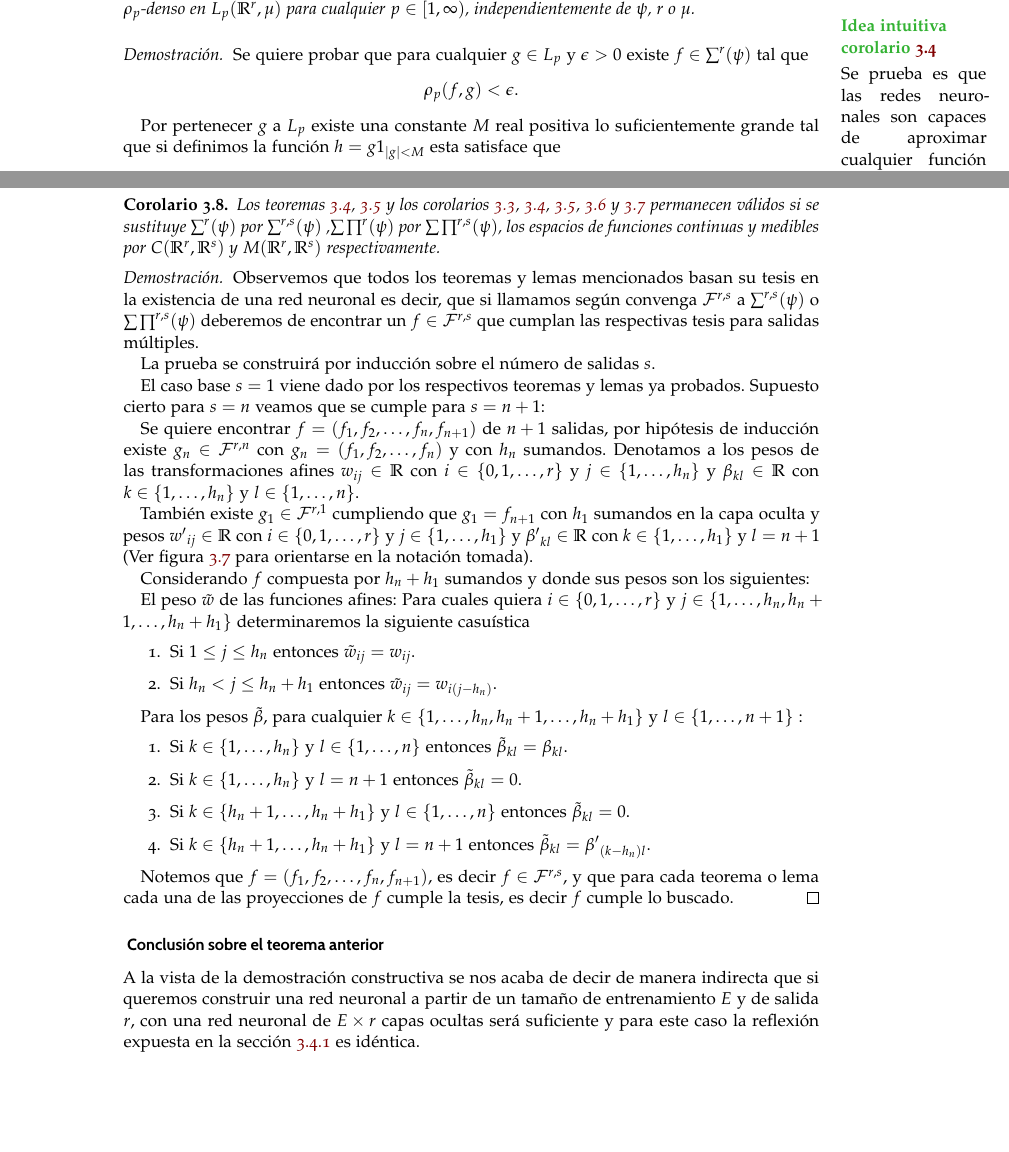
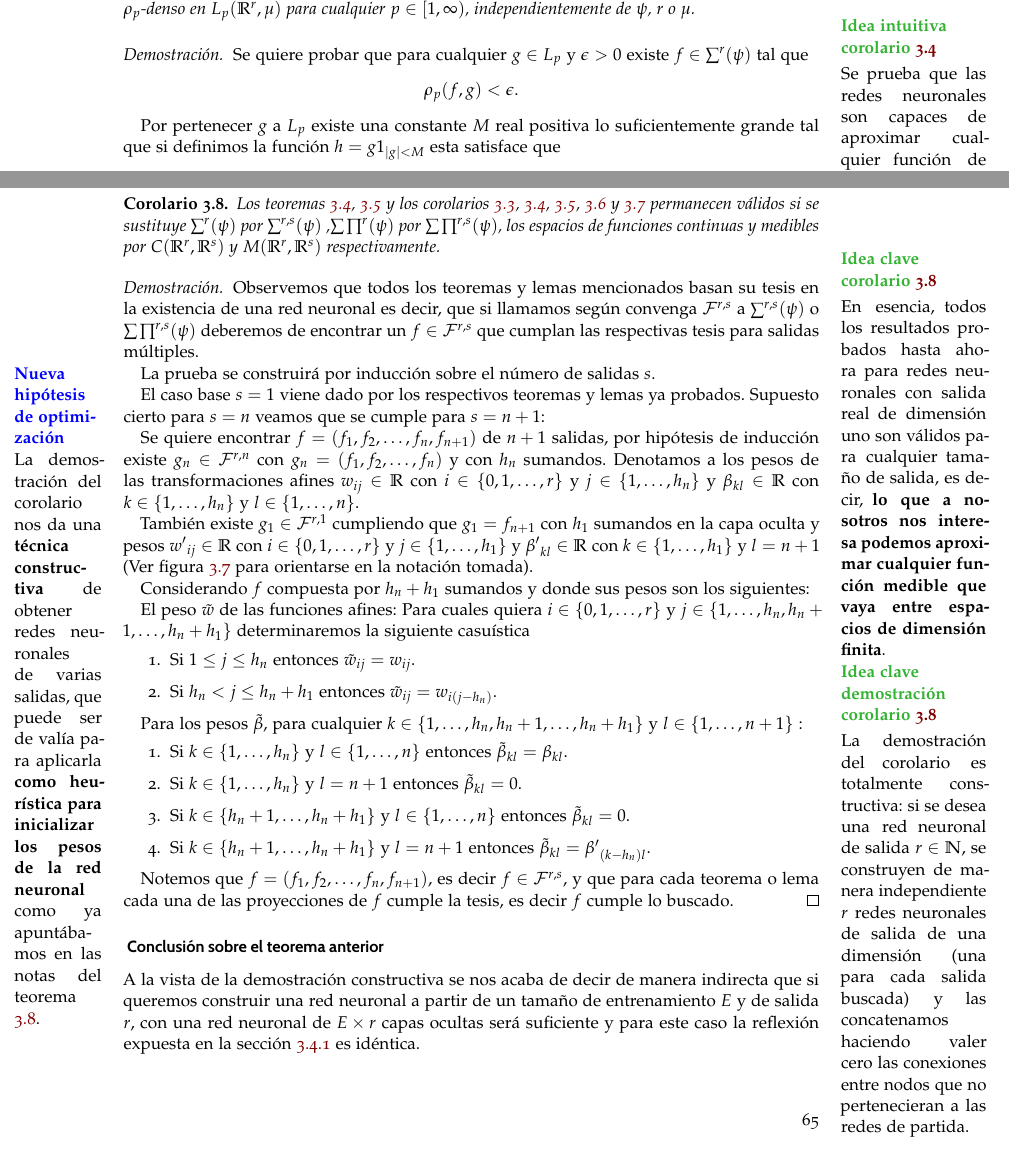
Before and after one commit to BlancaCC/TFG-Estudio-de-las-redes-neuronales, a LaTeX thesis (Memoria/tfg.tex, which reads Memoria/capitulos/articulo_rrnn_aproximadores_universales/desgranando_el_articulo/articulo_5_colorarios_lp.tex, Memoria/capitulos/articulo_rrnn_aproximadores_universales/desgranando_el_articulo/articulo_6_multi_output.tex): two parts of pages 57 and 65 of 85, joined at a grey line, cut so that both start at the same text. Compiled offline with pdfLaTeX.

Commit message:
Se añaden notas en los márgenes #73 en todos los ficheros concernientes al estudio del teorema de convergencia universal.

```diff
--- a/Memoria/capitulos/articulo_rrnn_aproximadores_universales/desgranando_el_articulo/articulo_5_colorarios_lp.tex
+++ b/Memoria/capitulos/articulo_rrnn_aproximadores_universales/desgranando_el_articulo/articulo_5_colorarios_lp.tex
@@ -64,7 +64,7 @@ y la distancia asociada al espacio $L_p$ se define como
     }
 }
 \marginpar{
-Se prueba es que las redes neuronales son capaces de aproximar
+Se prueba que las redes neuronales son capaces de aproximar
 cualquier función de la clase recién introducida.
 }
 
@@ -454,0 +478 @@ Además de que tiene un total de $n$ neuronas ocultas.
+        \textbf{Nueva hipótesis de optimización}
--- a/Memoria/capitulos/articulo_rrnn_aproximadores_universales/desgranando_el_articulo/articulo_6_multi_output.tex
+++ b/Memoria/capitulos/articulo_rrnn_aproximadores_universales/desgranando_el_articulo/articulo_6_multi_output.tex
@@ -91,6 +91,35 @@ No es difícil pensar que su versión generalizada sea:
     ,$\rrnng$ por $\rrnngmc$,
     los espacios de funciones continuas y medibles por $\fCC$ y $\fMM$ respectivamente.
 \end{corolario}
+
+% Nota intuitiva sobre el Corolario 2.6
+\marginpar{\raggedright
+    \textcolor{dark_green}{
+        \textbf{Idea clave corolario
+        \ref{corolario:2_6}}
+    }
+}
+\marginpar{
+   En esencia, todos los resultados probados hasta ahora para redes
+   neuronales con salida real de dimensión uno son válidos para
+   cualquier tamaño de salida, es decir, \textbf{lo que a nosotros
+   nos interesa podemos aproximar cualquier función medible que
+   vaya entre espacios de dimensión finita}.
+}
+
+% Nota intuitiva sobre la demostración del Corolario 2.6
+\marginpar{\raggedright
+    \textcolor{dark_green}{
+        \textbf{Idea clave demostración corolario
+        \ref{corolario:2_6}}
+    }
+}
+\marginpar{
+ La demostración del corolario es totalmente constructiva:
+si se desea una red neuronal de salida $r\in \N$,
+se construyen de manera independiente $r$ redes neuronales de salida de una dimensión
+(una para cada salida buscada) y las concatenamos haciendo valer cero las conexiones entre nodos que no pertenecieran a las redes de partida.
+}
 \begin{proof}
     Observemos que todos los teoremas y lemas mencionados basan su tesis
     en la existencia de una red neuronal es decir, que si llamamos según
@@ -98,6 +127,27 @@ No es difícil pensar que su versión generalizada sea:
     encontrar un $f \in \mathcal{F}^{r,s}$ que cumplan las respectivas tesis para salidas múltiples.
 
     La prueba se construirá por inducción sobre el número de salidas $s$.
+
+    % Nota nueva hipótesis de optimización del Corolario 2.6
+\reversemarginpar
+\setlength{\marginparwidth}{\smallMarginSize}
+
+\marginpar{\raggedright
+    \textcolor{blue}{
+        \textbf{Nueva hipótesis de optimización}
+    }
+}
+\marginpar{
+    La demostración del corolario nos da una \textbf{técnica constructiva}
+    de obtener redes neuronales de varias salidas,
+     que puede ser de valía para aplicarla \textbf{como heurística
+     para inicializar los pesos de la red neuronal} como
+     ya apuntábamos en las notas del
+   teorema
+        \ref{teorema:2_5_entrenamiento_redes_neuronales}.
+}
+\normalmarginpar
+\setlength{\marginparwidth}{\bigMarginSize}
 
     El caso base $s=1$ viene dado por los respectivos teoremas y lemas ya probados.
     Supuesto cierto para $s = n$ veamos que se cumple para $s=n+1$:
```
Also changed, not shown: Memoria/capitulos/articulo_rrnn_aproximadores_universales/desgranando_el_articulo/articulo_2_teorema_1_hasta_lema_2_2.tex (+1 -1 lines), Memoria/capitulos/articulo_rrnn_aproximadores_universales/desgranando_el_articulo/articulo_3_teorema_2_2.tex (+0 -1 lines), Memoria/capitulos/articulo_rrnn_aproximadores_universales/desgranando_el_articulo/articulo_4_colorario_2_1.tex (+6 -4 lines), Memoria/tfg.tex (+3 -2 lines), Memoria/capitulos/articulo_rrnn_aproximadores_universales/desgranando_el_articulo/articulo_5_colorarios_lp.tex (68 more changed lines), Memoria/capitulos/articulo_rrnn_aproximadores_universales/desgranando_el_articulo/articulo_6_multi_output.tex (3 more changed lines).
